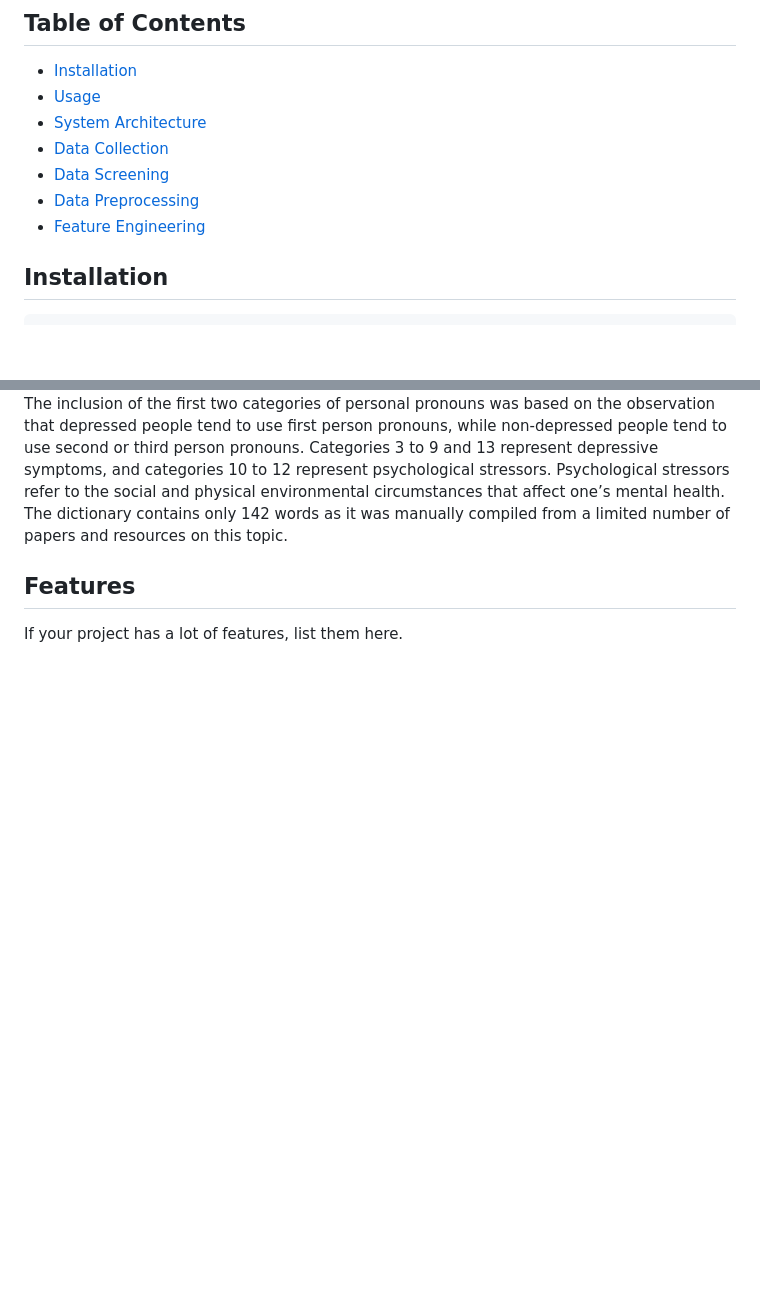
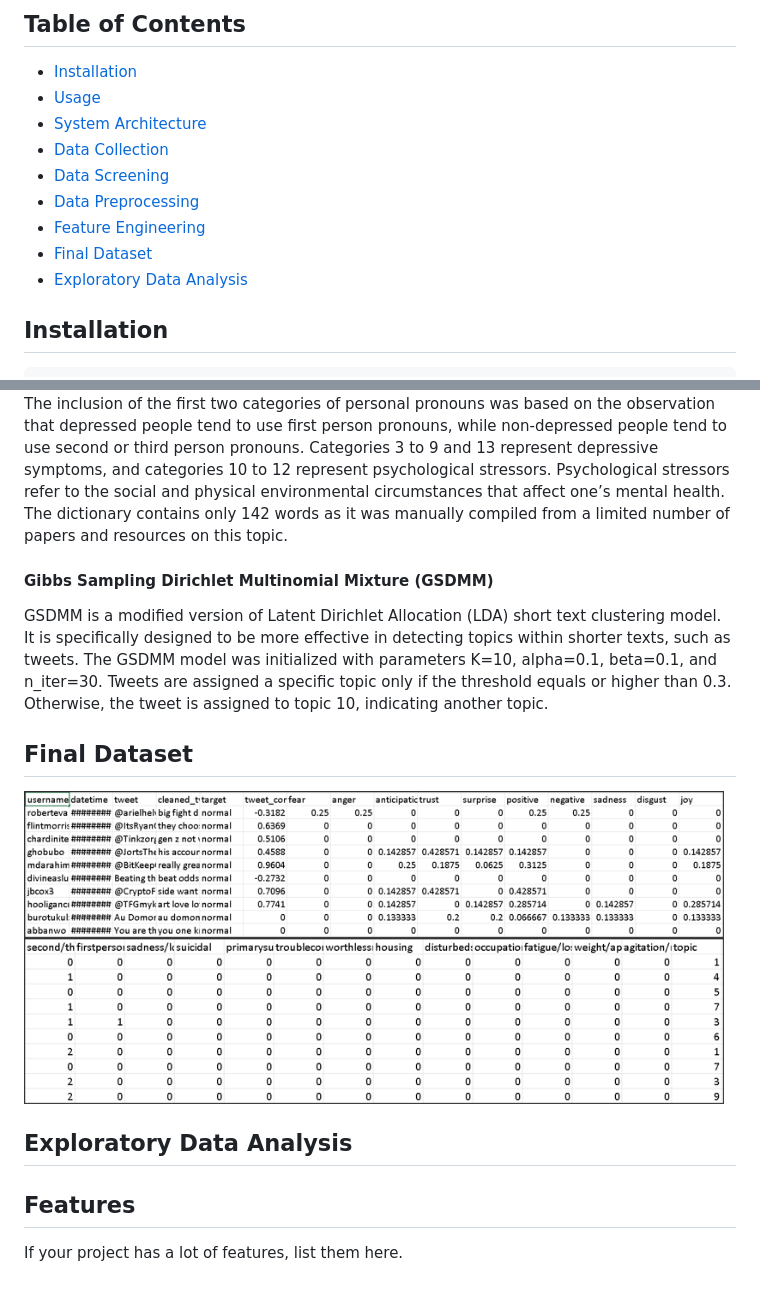
Before and after one commit to Iris2000/Twitter-Depression-Detector, a Markdown page: README.md, 2 parts joined by grey strips. Drawn GitHub-style; blank space fills up the shorter version.

```diff
--- a/README.md
+++ b/README.md
@@ -20,6 +20,8 @@ The underlying motivation behind this project was to address the growing concern
 - [Data Screening](#data-screening)
 - [Data Preprocessing](#data-preprocessing)
 - [Feature Engineering](#feature-engineering)
+- [Final Dataset](#final-dataset)
+- [Exploratory Data Analysis](#exploratory-data-analysis)
 
 ## Installation
 
@@ -107,6 +109,17 @@ LIWC is a text analysis program that counts words in over 80 categories with psy
 
 The inclusion of the first two categories of personal pronouns was based on the observation that depressed people tend to use first person pronouns, while non-depressed people tend to use second or third person pronouns. Categories 3 to 9 and 13 represent depressive symptoms, and categories 10 to 12 represent psychological stressors. Psychological stressors refer to the social and physical environmental circumstances that affect one’s mental health. The dictionary contains only 142 words as it was manually compiled from a limited number of papers and resources on this topic.
 
+#### Gibbs Sampling Dirichlet Multinomial Mixture (GSDMM)
+
+GSDMM is a modified version of Latent Dirichlet Allocation (LDA) short text clustering model. It is specifically designed to be more effective in detecting topics within shorter texts, such as tweets. The GSDMM model was initialized with parameters K=10, alpha=0.1, beta=0.1, and n_iter=30. Tweets are assigned a specific topic only if the threshold equals or higher than 0.3. Otherwise, the tweet is assigned to topic 10, indicating another topic.
+
+## Final Dataset
+
+<img src="https://github.com/Iris2000/Twitter-Depression-Detector/blob/master/docs/Final%20Dataset1.png" width="700">
+<img src="https://github.com/Iris2000/Twitter-Depression-Detector/blob/master/docs/Final%20Dataset2.png" width="700">
+
+## Exploratory Data Analysis
+
 ## Features
 
 If your project has a lot of features, list them here.
```
